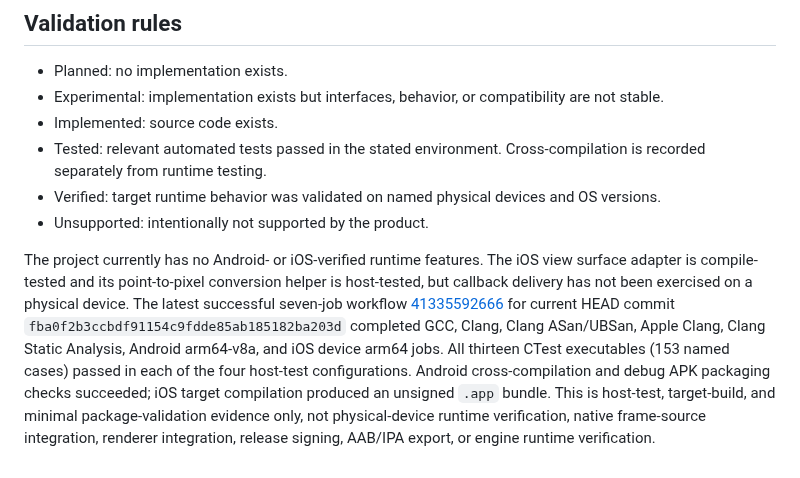
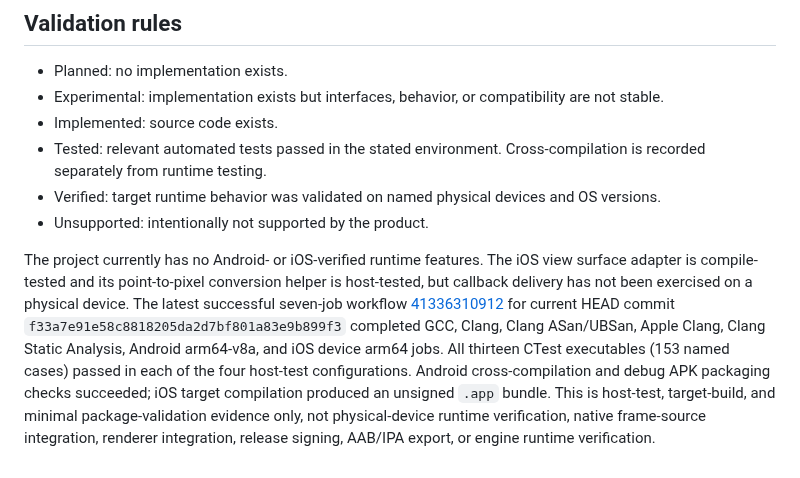
Before and after one commit to thedeverfankhajo-bot/StormEngine, a Markdown page: docs/COMPATIBILITY.md, the part around the change. Drawn GitHub-style.

Commit message:
docs: refresh compatibility CI evidence

```diff
--- a/docs/COMPATIBILITY.md
+++ b/docs/COMPATIBILITY.md
@@ -50,4 +50,4 @@ References:
 - Verified: target runtime behavior was validated on named physical devices and OS versions.
 - Unsupported: intentionally not supported by the product.
 
-The project currently has no Android- or iOS-verified runtime features. The iOS view surface adapter is compile-tested and its point-to-pixel conversion helper is host-tested, but callback delivery has not been exercised on a physical device. The latest successful seven-job workflow [41335592666](https://github.com/thedeverfankhajo-bot/StormEngine/actions/runs/41335592666) for current HEAD commit `fba0f2b3ccbdf91154c9fdde85ab185182ba203d` completed GCC, Clang, Clang ASan/UBSan, Apple Clang, Clang Static Analysis, Android arm64-v8a, and iOS device arm64 jobs. All thirteen CTest executables (153 named cases) passed in each of the four host-test configurations. Android cross-compilation and debug APK packaging checks succeeded; iOS target compilation produced an unsigned `.app` bundle. This is host-test, target-build, and minimal package-validation evidence only, not physical-device runtime verification, native frame-source integration, renderer integration, release signing, AAB/IPA export, or engine runtime verification.
+The project currently has no Android- or iOS-verified runtime features. The iOS view surface adapter is compile-tested and its point-to-pixel conversion helper is host-tested, but callback delivery has not been exercised on a physical device. The latest successful seven-job workflow [41336310912](https://github.com/thedeverfankhajo-bot/StormEngine/actions/runs/41336310912) for current HEAD commit `f33a7e91e58c8818205da2d7bf801a83e9b899f3` completed GCC, Clang, Clang ASan/UBSan, Apple Clang, Clang Static Analysis, Android arm64-v8a, and iOS device arm64 jobs. All thirteen CTest executables (153 named cases) passed in each of the four host-test configurations. Android cross-compilation and debug APK packaging checks succeeded; iOS target compilation produced an unsigned `.app` bundle. This is host-test, target-build, and minimal package-validation evidence only, not physical-device runtime verification, native frame-source integration, renderer integration, release signing, AAB/IPA export, or engine runtime verification.
```
